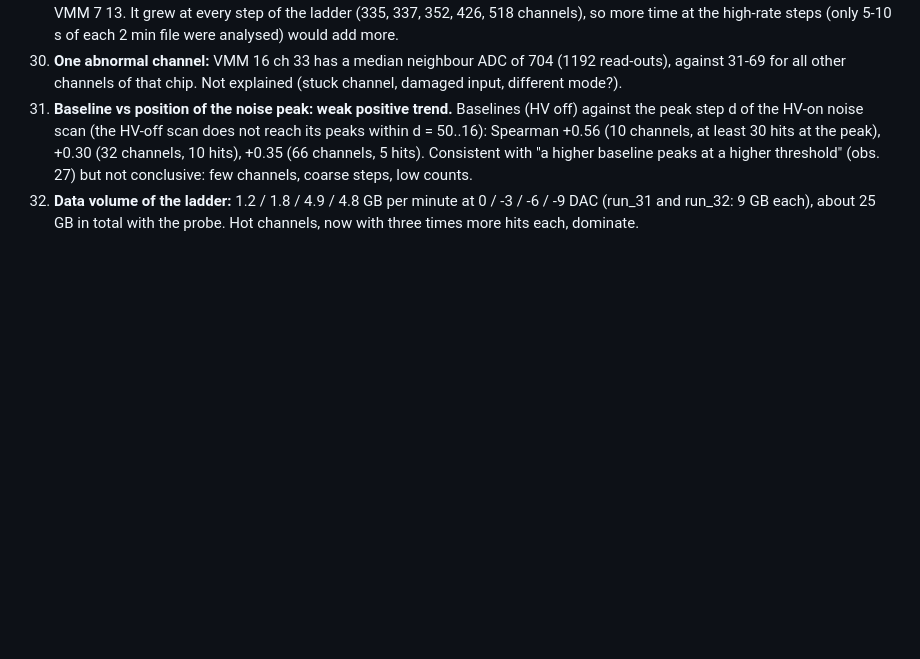
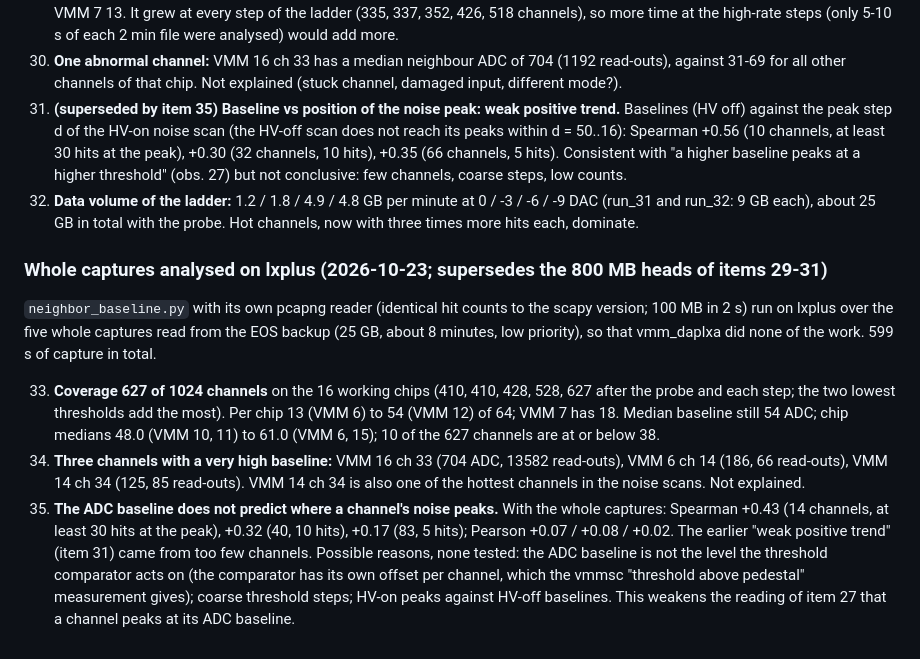
Before and after one commit to akallitss/DAQ_Control_VMM_Beam, a Markdown page: docs/LAB_COSMICS_OBSERVATIONS.md, the part around the change. Rendered like a GitHub page; blank space fills up the shorter version.

Commit message:
docs: whole-capture baselines (627 channels) and the weaker baseline-vs-peak result, obs 33-35
Co-Authored-By: Claude Sonnet 5.5 <noreply@anthropic.com>

```diff
--- a/docs/LAB_COSMICS_OBSERVATIONS.md
+++ b/docs/LAB_COSMICS_OBSERVATIONS.md
@@ -172,9 +172,27 @@ Analysis: `quick_scripts/neighbor_baseline.py` (first 800 MB of each capture); t
     channels), so more time at the high-rate steps (only 5-10 s of each 2 min file were analysed) would add more.
 30. **One abnormal channel:** VMM 16 ch 33 has a median neighbour ADC of 704 (1192 read-outs), against 31-69 for all
     other channels of that chip. Not explained (stuck channel, damaged input, different mode?).
-31. **Baseline vs position of the noise peak: weak positive trend.** Baselines (HV off) against the peak step d of the
+31. **(superseded by item 35) Baseline vs position of the noise peak: weak positive trend.** Baselines (HV off) against the peak step d of the
     HV-on noise scan (the HV-off scan does not reach its peaks within d = 50..16): Spearman +0.56 (10 channels, at
     least 30 hits at the peak), +0.30 (32 channels, 10 hits), +0.35 (66 channels, 5 hits). Consistent with "a higher
     baseline peaks at a higher threshold" (obs. 27) but not conclusive: few channels, coarse steps, low counts.
 32. **Data volume of the ladder:** 1.2 / 1.8 / 4.9 / 4.8 GB per minute at 0 / -3 / -6 / -9 DAC (run_31 and run_32:
     9 GB each), about 25 GB in total with the probe. Hot channels, now with three times more hits each, dominate.
+
+### Whole captures analysed on lxplus (2026-10-23; supersedes the 800 MB heads of items 29-31)
+
+`neighbor_baseline.py` with its own pcapng reader (identical hit counts to the scapy version; 100 MB in 2 s) run on
+lxplus over the five whole captures read from the EOS backup (25 GB, about 8 minutes, low priority), so that
+vmm_daplxa did none of the work. 599 s of capture in total.
+
+33. **Coverage 627 of 1024 channels** on the 16 working chips (410, 410, 428, 528, 627 after the probe and each step; the
+    two lowest thresholds add the most). Per chip 13 (VMM 6) to 54 (VMM 12) of 64; VMM 7 has 18. Median baseline still 54 ADC;
+    chip medians 48.0 (VMM 10, 11) to 61.0 (VMM 6, 15); 10 of the 627 channels are at or below 38.
+34. **Three channels with a very high baseline:** VMM 16 ch 33 (704 ADC, 13582 read-outs), VMM 6 ch 14 (186, 66 read-outs),
+    VMM 14 ch 34 (125, 85 read-outs). VMM 14 ch 34 is also one of the hottest channels in the noise scans. Not explained.
+35. **The ADC baseline does not predict where a channel's noise peaks.** With the whole captures: Spearman +0.43 (14 channels,
+    at least 30 hits at the peak), +0.32 (40, 10 hits), +0.17 (83, 5 hits); Pearson +0.07 / +0.08 / +0.02. The earlier
+    "weak positive trend" (item 31) came from too few channels. Possible reasons, none tested: the ADC baseline is not the
+    level the threshold comparator acts on (the comparator has its own offset per channel, which the vmmsc
+    "threshold above pedestal" measurement gives); coarse threshold steps; HV-on peaks against HV-off baselines. This weakens the
+    reading of item 27 that a channel peaks at its ADC baseline.
```
